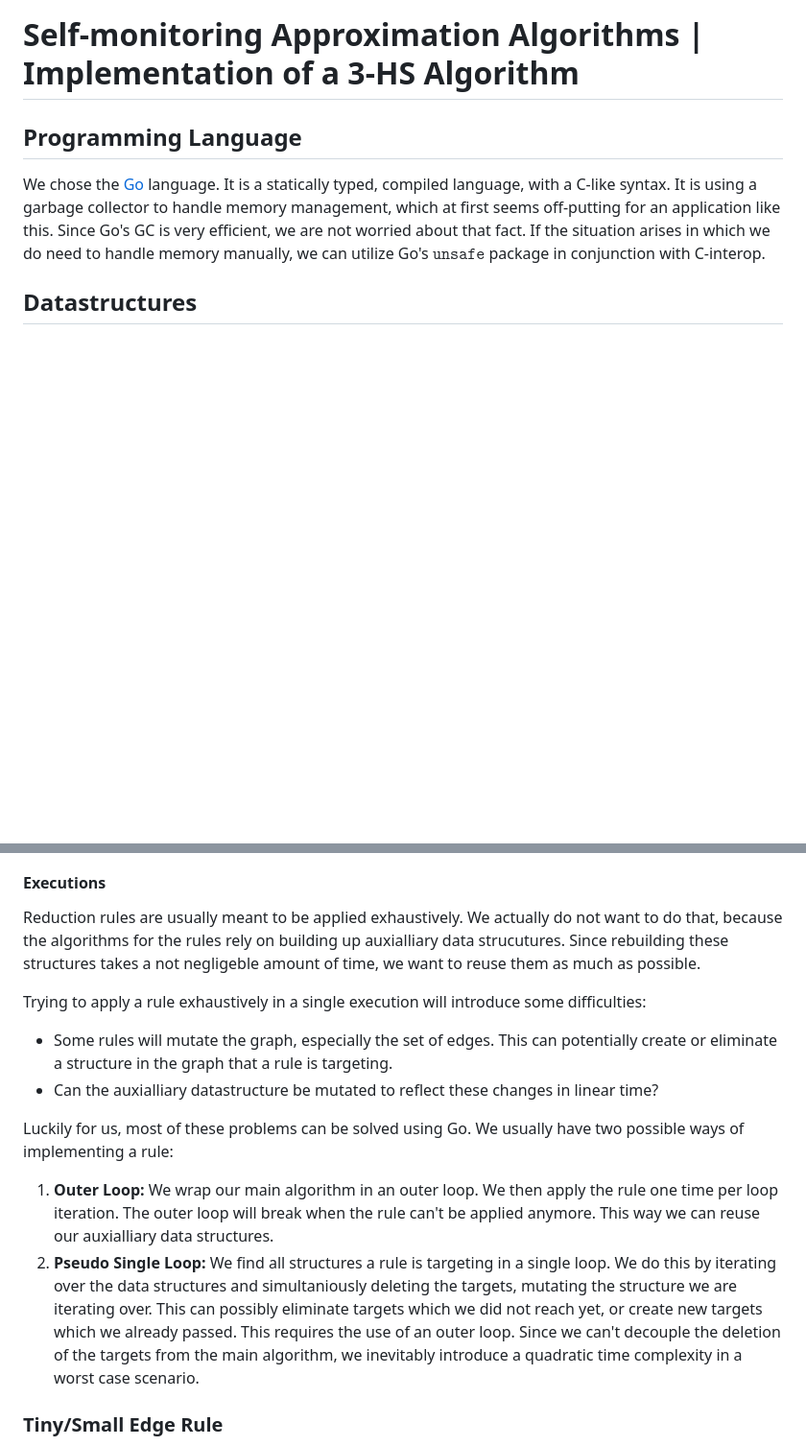
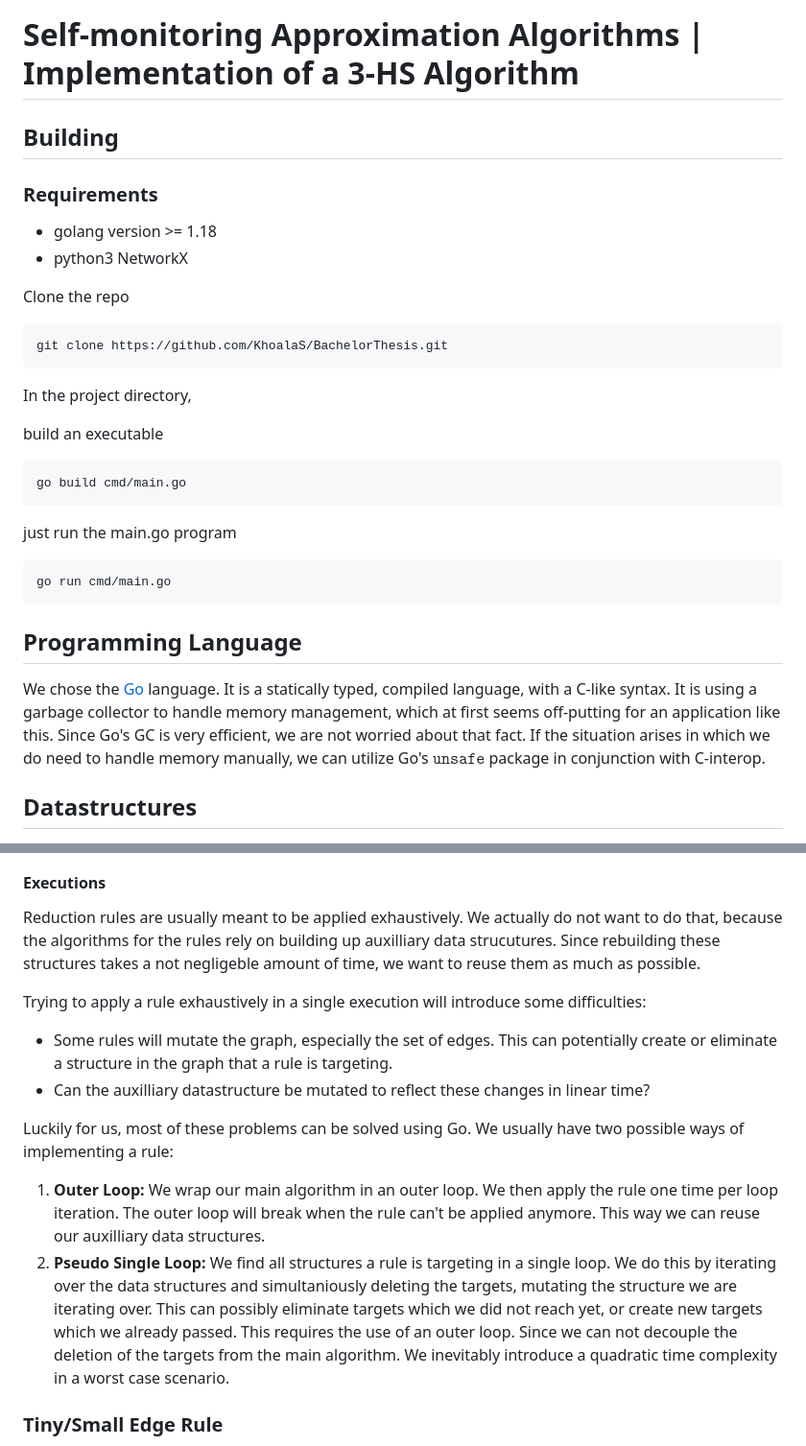
Before and after one commit to KhoalaS/BachelorThesis, a Markdown page: README.MD, 2 parts joined by grey strips. Shown: that part at 96% size. Drawn GitHub-style; blank space fills up the shorter version.

Commit message:
update notes

````diff
--- a/README.MD
+++ b/README.MD
@@ -1,4 +1,28 @@
 # Self-monitoring Approximation Algorithms | Implementation of a 3-HS Algorithm
+
+## Building
+
+### Requirements
+- golang version >= 1.18
+- python3 NetworkX
+
+Clone the repo
+```
+git clone https://github.com/KhoalaS/BachelorThesis.git
+```
+
+In the project directory,
+
+build an executable
+```
+go build cmd/main.go
+```
+
+just run the main.go program
+```
+go run cmd/main.go
+```
+
 
 ## Programming Language
 We chose the [Go](https://go.dev/) language. It is a statically typed, compiled language, with a C-like syntax. It is using a garbage collector to handle memory management, which at first seems off-putting for an application like this. Since Go's GC is very efficient, we are not worried about that fact. If the situation arises in which we do need to handle memory manually, we can utilize Go's $\texttt{unsafe}$ package in conjunction with C-interop.
@@ -194,17 +218,17 @@ We usually use the $\texttt{teletype font}$ to refer to variable names or code.
 
 #### Executions
 
-Reduction rules are usually meant to be applied exhaustively. We actually do not want to do that, because the algorithms for the rules rely on building up auxialliary data strucutures. Since rebuilding these structures takes a not negligeble amount of time, we want to reuse them as much as possible.
+Reduction rules are usually meant to be applied exhaustively. We actually do not want to do that, because the algorithms for the rules rely on building up auxilliary data strucutures. Since rebuilding these structures takes a not negligeble amount of time, we want to reuse them as much as possible.
 
 Trying to apply a rule exhaustively in a single execution will introduce some difficulties:
 
 - Some rules will mutate the graph, especially the set of edges. This can potentially create or eliminate a structure in the graph that a rule is targeting.
-- Can the auxialliary datastructure be mutated to reflect these changes in linear time?
+- Can the auxilliary datastructure be mutated to reflect these changes in linear time?
 
 Luckily for us, most of these problems can be solved using Go. We usually have two possible ways of implementing a rule:
 
-1. __Outer Loop:__ We wrap our main algorithm in an outer loop. We then apply the rule one time per loop iteration. The outer loop will break when the rule can't be applied anymore. This way we can reuse our auxialliary data structures.
-2. __Pseudo Single Loop:__ We find all structures a rule is targeting in a single loop. We do this by iterating over the data structures and simultaniously deleting the targets, mutating the structure we are iterating over. This can possibly eliminate targets which we did not reach yet, or create new targets which we already passed. This requires the use of an outer loop. Since we can't decouple the deletion of the targets from the main algorithm, we inevitably introduce a quadratic time complexity in a worst case scenario.
+1. __Outer Loop:__ We wrap our main algorithm in an outer loop. We then apply the rule one time per loop iteration. The outer loop will break when the rule can't be applied anymore. This way we can reuse our auxilliary data structures.
+2. __Pseudo Single Loop:__ We find all structures a rule is targeting in a single loop. We do this by iterating over the data structures and simultaniously deleting the targets, mutating the structure we are iterating over. This can possibly eliminate targets which we did not reach yet, or create new targets which we already passed. This requires the use of an outer loop. Since we can not decouple the deletion of the targets from the main algorithm. We inevitably introduce a quadratic time complexity in a worst case scenario.
 
 ### Tiny/Small Edge Rule
 - tiny edges: Delete all hyperedges of size one and place the corresponding vertices into the hitting set
````
Also changed, not shown: other parts of README.MD (+11 -1 lines), img/bar_ex_1.png, img/bar_ex_10.png, img/line_fac.png, 3 other files.
